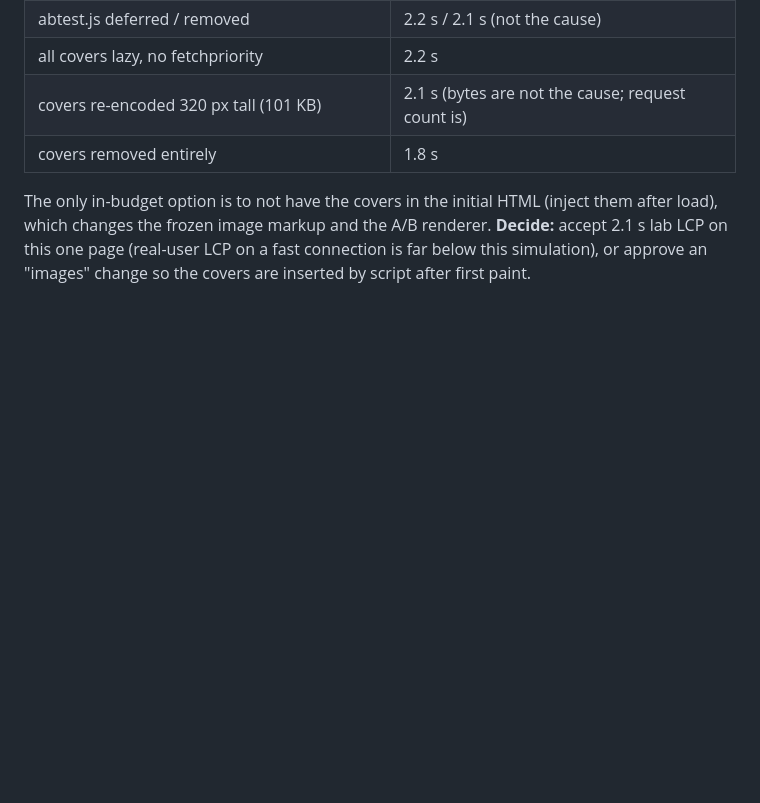
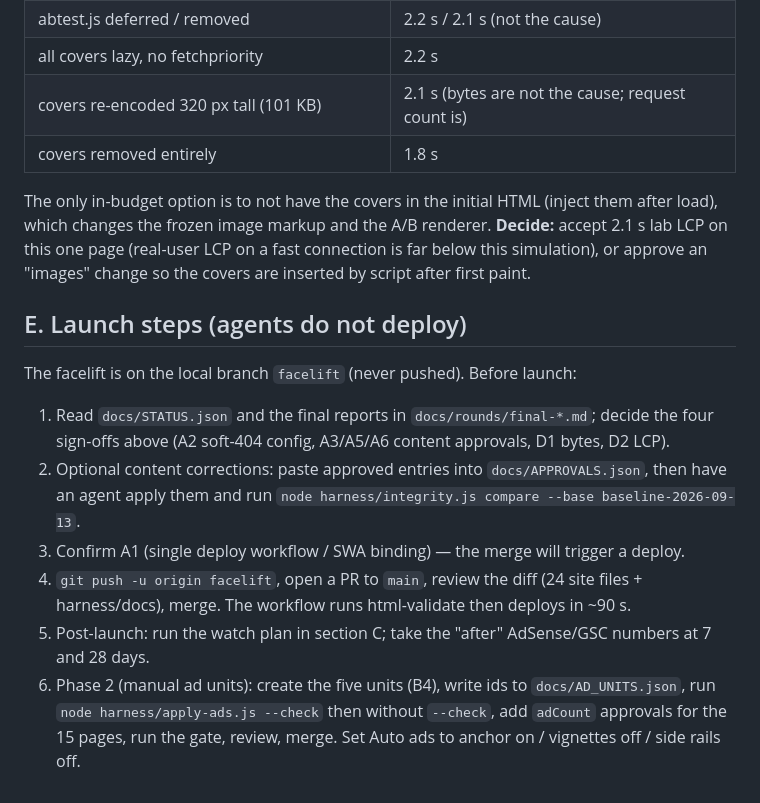
Before and after one commit to markokstate66/AWSCloudArchitectSite, a Markdown page: docs/HUMAN_TODO.md, the part around the change. Drawn GitHub-style; blank space fills up the shorter version.

```diff
--- a/docs/HUMAN_TODO.md
+++ b/docs/HUMAN_TODO.md
@@ -176,3 +176,18 @@ The only in-budget option is to not have the covers in the initial HTML (inject
 which changes the frozen image markup and the A/B renderer. **Decide:** accept 2.1 s lab LCP on
 this one page (real-user LCP on a fast connection is far below this simulation), or approve an
 "images" change so the covers are inserted by script after first paint.
+
+## E. Launch steps (agents do not deploy)
+
+The facelift is on the local branch `facelift` (never pushed). Before launch:
+1. Read `docs/STATUS.json` and the final reports in `docs/rounds/final-*.md`; decide the four
+   sign-offs above (A2 soft-404 config, A3/A5/A6 content approvals, D1 bytes, D2 LCP).
+2. Optional content corrections: paste approved entries into `docs/APPROVALS.json`, then have an
+   agent apply them and run `node harness/integrity.js compare --base baseline-2026-09-13`.
+3. Confirm A1 (single deploy workflow / SWA binding) — the merge will trigger a deploy.
+4. `git push -u origin facelift`, open a PR to `main`, review the diff (24 site files + harness/docs),
+   merge. The workflow runs html-validate then deploys in ~90 s.
+5. Post-launch: run the watch plan in section C; take the "after" AdSense/GSC numbers at 7 and 28 days.
+6. Phase 2 (manual ad units): create the five units (B4), write ids to `docs/AD_UNITS.json`, run
+   `node harness/apply-ads.js --check` then without `--check`, add `adCount` approvals for the 15
+   pages, run the gate, review, merge. Set Auto ads to anchor on / vignettes off / side rails off.
```
Also changed, not shown: docs/INVENTORY.md (+14 -0 lines).
